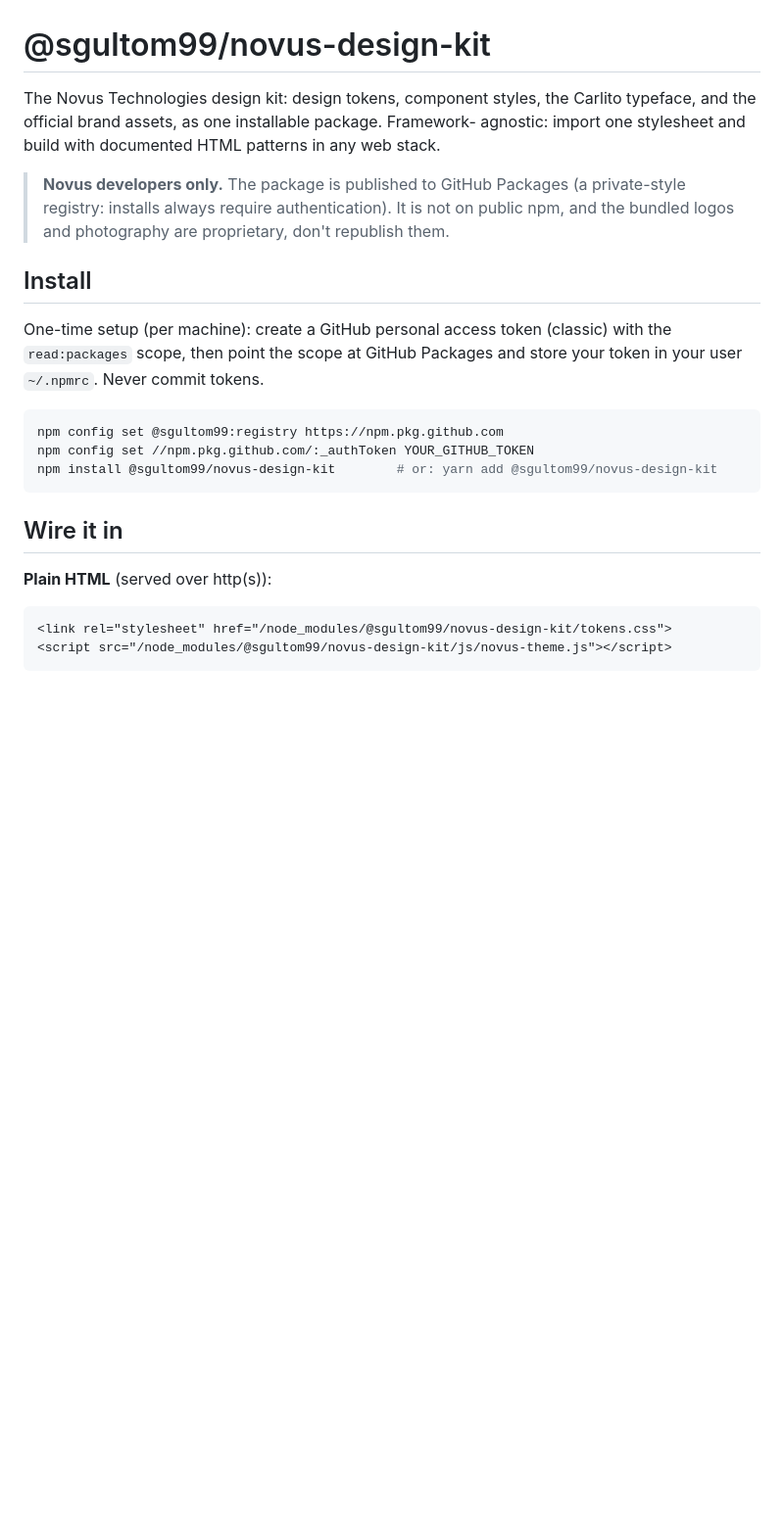
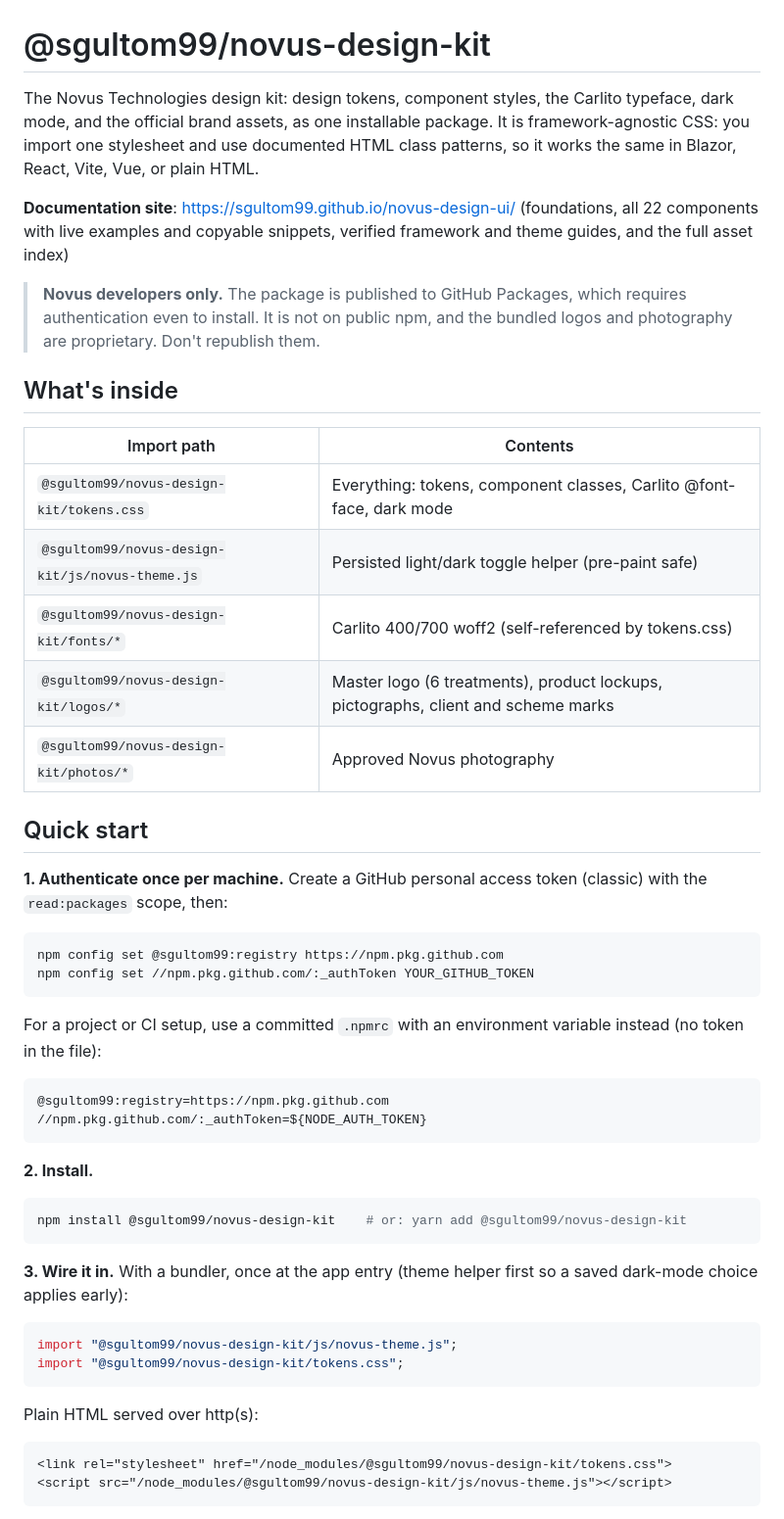
Before and after one commit to novustechdev/novus-design-ui, a Markdown page: README.md, the part around one of its changes. Shown at 98% size. Drawn GitHub-style; blank space fills up the shorter version.

Commit message:
docs: developer-focused README with per-framework and per-theme getting-started sections

````diff
--- a/README.md
+++ b/README.md
@@ -1,30 +1,61 @@
 # @sgultom99/novus-design-kit
 
 The Novus Technologies design kit: design tokens, component styles, the Carlito
-typeface, and the official brand assets, as one installable package. Framework-
-agnostic: import one stylesheet and build with documented HTML patterns in any
-web stack.
+typeface, dark mode, and the official brand assets, as one installable package.
+It is framework-agnostic CSS: you import one stylesheet and use documented HTML
+class patterns, so it works the same in Blazor, React, Vite, Vue, or plain HTML.
 
-> **Novus developers only.** The package is published to GitHub Packages
-> (a private-style registry: installs always require authentication). It is
-> not on public npm, and the bundled logos and photography are proprietary,
-> don't republish them.
+**Documentation site**: https://sgultom99.github.io/novus-design-ui/
+(foundations, all 22 components with live examples and copyable snippets,
+verified framework and theme guides, and the full asset index)
 
-## Install
+> **Novus developers only.** The package is published to GitHub Packages, which
+> requires authentication even to install. It is not on public npm, and the
+> bundled logos and photography are proprietary. Don't republish them.
 
-One-time setup (per machine): create a GitHub personal access token (classic)
-with the `read:packages` scope, then point the scope at GitHub Packages and
-store your token in your user `~/.npmrc`. Never commit tokens.
+## What's inside
+
+| Import path | Contents |
+|---|---|
+| `@sgultom99/novus-design-kit/tokens.css` | Everything: tokens, component classes, Carlito @font-face, dark mode |
+| `@sgultom99/novus-design-kit/js/novus-theme.js` | Persisted light/dark toggle helper (pre-paint safe) |
+| `@sgultom99/novus-design-kit/fonts/*` | Carlito 400/700 woff2 (self-referenced by tokens.css) |
+| `@sgultom99/novus-design-kit/logos/*` | Master logo (6 treatments), product lockups, pictographs, client and scheme marks |
+| `@sgultom99/novus-design-kit/photos/*` | Approved Novus photography |
+
+## Quick start
+
+**1. Authenticate once per machine.** Create a GitHub personal access token
+(classic) with the `read:packages` scope, then:
 
 ```bash
 npm config set @sgultom99:registry https://npm.pkg.github.com
 npm config set //npm.pkg.github.com/:_authToken YOUR_GITHUB_TOKEN
-npm install @sgultom99/novus-design-kit        # or: yarn add @sgultom99/novus-design-kit
 ```
 
-## Wire it in
+For a project or CI setup, use a committed `.npmrc` with an environment
+variable instead (no token in the file):
 
-**Plain HTML** (served over http(s)):
+```ini
+@sgultom99:registry=https://npm.pkg.github.com
+//npm.pkg.github.com/:_authToken=${NODE_AUTH_TOKEN}
+```
+
+**2. Install.**
+
+```bash
+npm install @sgultom99/novus-design-kit    # or: yarn add @sgultom99/novus-design-kit
+```
+
+**3. Wire it in.** With a bundler, once at the app entry (theme helper first so
+a saved dark-mode choice applies early):
+
+```js
+import "@sgultom99/novus-design-kit/js/novus-theme.js";
+import "@sgultom99/novus-design-kit/tokens.css";
+```
+
+Plain HTML served over http(s):
 
 ```html
 <link rel="stylesheet" href="/node_modules/@sgultom99/novus-design-kit/tokens.css">
````
Also changed, not shown: other parts of README.md (+136 -42 lines).
